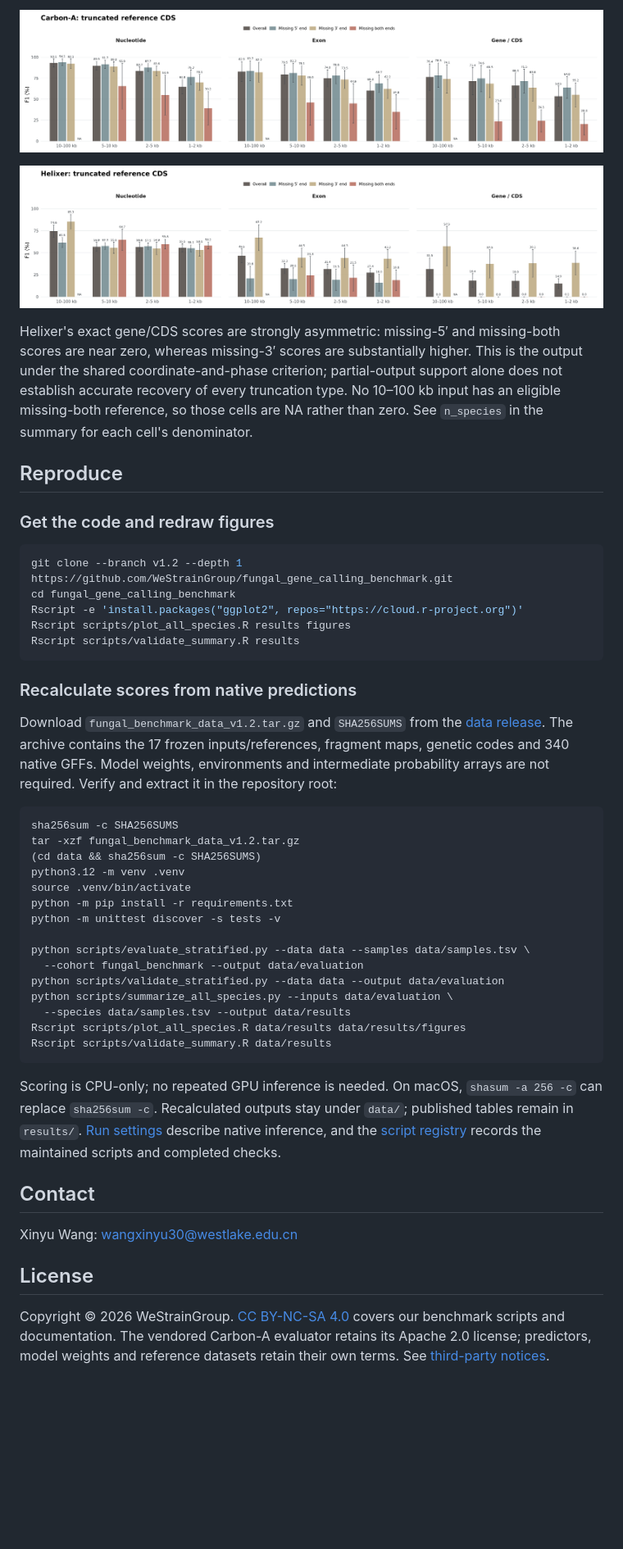
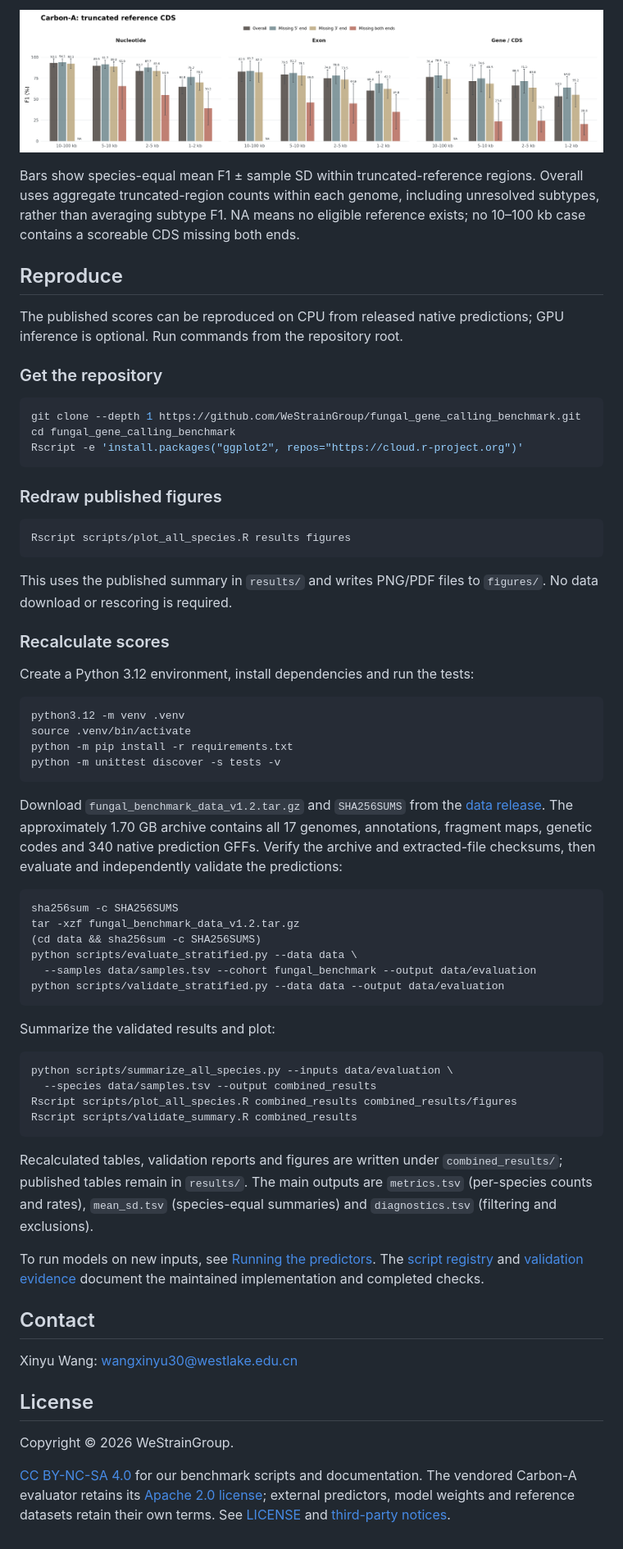
Before and after one commit to WeStrainGroup/fungal_gene_calling_benchmark, a Markdown page: README.md, the part around one of its changes. Shown at 82% size. Drawn GitHub-style; blank space fills up the shorter version.

````diff
--- a/README.md
+++ b/README.md
@@ -123,43 +107,60 @@ The subtype plots distinguish missing 5′, missing 3′ and both ends:
 
-![Helixer truncation types](figures/helixer_partial_cds.png)
-
-Helixer's exact gene/CDS scores are strongly asymmetric: missing-5′ and missing-both scores are near zero, whereas missing-3′ scores are substantially higher. This is the output under the shared coordinate-and-phase criterion; partial-output support alone does not establish accurate recovery of every truncation type. No 10–100 kb input has an eligible missing-both reference, so those cells are NA rather than zero. See `n_species` in the summary for each cell's denominator.
+Bars show species-equal mean F1 ± sample SD within truncated-reference regions. Overall uses aggregate truncated-region counts within each genome, including unresolved subtypes, rather than averaging subtype F1. NA means no eligible reference exists; no 10–100 kb case contains a scoreable CDS missing both ends.
 
 ## Reproduce
 
-### Get the code and redraw figures
+The published scores can be reproduced on CPU from released native predictions; GPU inference is optional. Run commands from the repository root.
+
+### Get the repository
 
 ```bash
-git clone --branch v1.2 --depth 1 https://github.com/WeStrainGroup/fungal_gene_calling_benchmark.git
+git clone --depth 1 https://github.com/WeStrainGroup/fungal_gene_calling_benchmark.git
 cd fungal_gene_calling_benchmark
 Rscript -e 'install.packages("ggplot2", repos="https://cloud.r-project.org")'
-Rscript scripts/plot_all_species.R results figures
-Rscript scripts/validate_summary.R results
 ```
 
-### Recalculate scores from native predictions
+### Redraw published figures
 
-Download `fungal_benchmark_data_v1.2.tar.gz` and `SHA256SUMS` from the [data release](https://github.com/WeStrainGroup/fungal_gene_calling_benchmark/releases/tag/v1.2). The archive contains the 17 frozen inputs/references, fragment maps, genetic codes and 340 native GFFs. Model weights, environments and intermediate probability arrays are not required. Verify and extract it in the repository root:
+```bash
+Rscript scripts/plot_all_species.R results figures
+```
+
+This uses the published summary in `results/` and writes PNG/PDF files to `figures/`. No data download or rescoring is required.
+
+### Recalculate scores
+
+Create a Python 3.12 environment, install dependencies and run the tests:
+
+```bash
+python3.12 -m venv .venv
+source .venv/bin/activate
+python -m pip install -r requirements.txt
+python -m unittest discover -s tests -v
+```
+
+Download `fungal_benchmark_data_v1.2.tar.gz` and `SHA256SUMS` from the [data release](https://github.com/WeStrainGroup/fungal_gene_calling_benchmark/releases/tag/v1.2). The approximately 1.70 GB archive contains all 17 genomes, annotations, fragment maps, genetic codes and 340 native prediction GFFs. Verify the archive and extracted-file checksums, then evaluate and independently validate the predictions:
 
 ```bash
 sha256sum -c SHA256SUMS
 tar -xzf fungal_benchmark_data_v1.2.tar.gz
 (cd data && sha256sum -c SHA256SUMS)
-python3.12 -m venv .venv
-source .venv/bin/activate
-python -m pip install -r requirements.txt
-python -m unittest discover -s tests -v
-
-python scripts/evaluate_stratified.py --data data --samples data/samples.tsv \
-  --cohort fungal_benchmark --output data/evaluation
+python scripts/evaluate_stratified.py --data data \
+  --samples data/samples.tsv --cohort fungal_benchmark --output data/evaluation
 python scripts/validate_stratified.py --data data --output data/evaluation
-python scripts/summarize_all_species.py --inputs data/evaluation \
-  --species data/samples.tsv --output data/results
-Rscript scripts/plot_all_species.R data/results data/results/figures
-Rscript scripts/validate_summary.R data/results
 ```
 
-Scoring is CPU-only; no repeated GPU inference is needed. On macOS, `shasum -a 256 -c` can replace `sha256sum -c`. Recalculated outputs stay under `data/`; published tables remain in `results/`. [Run settings](docs/run_predictors.md) describe native inference, and the [script registry](docs/methods.md#implementation) records the maintained scripts and completed checks.
+Summarize the validated results and plot:
+
+```bash
+python scripts/summarize_all_species.py --inputs data/evaluation \
+  --species data/samples.tsv --output combined_results
+Rscript scripts/plot_all_species.R combined_results combined_results/figures
+Rscript scripts/validate_summary.R combined_results
+```
+
+Recalculated tables, validation reports and figures are written under `combined_results/`; published tables remain in `results/`. The main outputs are `metrics.tsv` (per-species counts and rates), `mean_sd.tsv` (species-equal summaries) and `diagnostics.tsv` (filtering and exclusions).
+
+To run models on new inputs, see [Running the predictors](docs/run_predictors.md). The [script registry](docs/methods.md#implementation) and [validation evidence](results/validation.json) document the maintained implementation and completed checks.
 
 ## Contact
 
@@ -167,4 +168,6 @@ Xinyu Wang: [wangxinyu30@westlake.edu.cn](mailto:wangxinyu30@westlake.edu.cn)
 
 ## License
 
-Copyright © 2026 WeStrainGroup. [CC BY-NC-SA 4.0](https://creativecommons.org/licenses/by-nc-sa/4.0/) covers our benchmark scripts and documentation. The vendored Carbon-A evaluator retains its Apache 2.0 license; predictors, model weights and reference datasets retain their own terms. See [third-party notices](THIRD_PARTY.md).
+Copyright © 2026 WeStrainGroup.
+
+[CC BY-NC-SA 4.0](https://creativecommons.org/licenses/by-nc-sa/4.0/) for our benchmark scripts and documentation. The vendored Carbon-A evaluator retains its [Apache 2.0 license](vendor/carbon_a/LICENSE); external predictors, model weights and reference datasets retain their own terms. See [LICENSE](LICENSE) and [third-party notices](THIRD_PARTY.md).
````
Also changed, not shown: other parts of README.md (+33 -49 lines), docs/methods.md (+1 -1 lines), figures/complete_cds.png, figures/truncated_cds.png, 5 other files.
